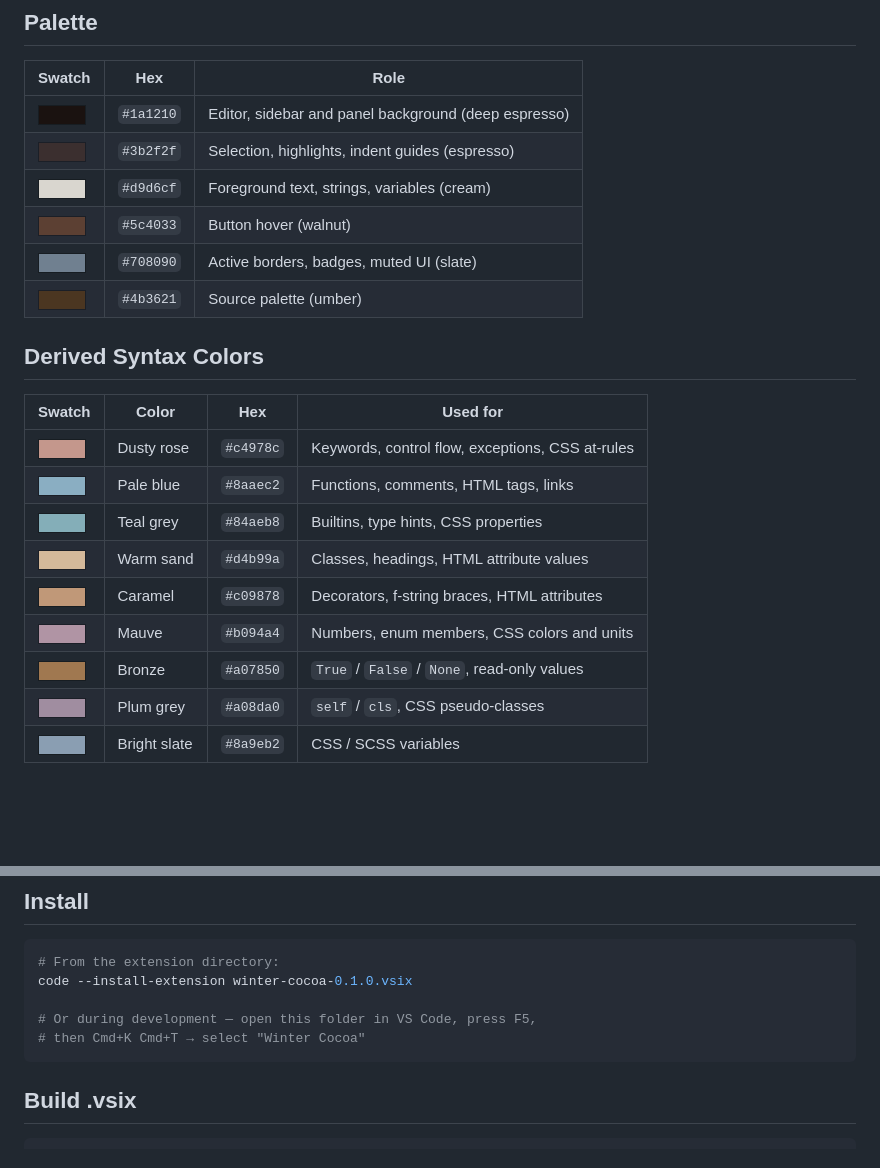
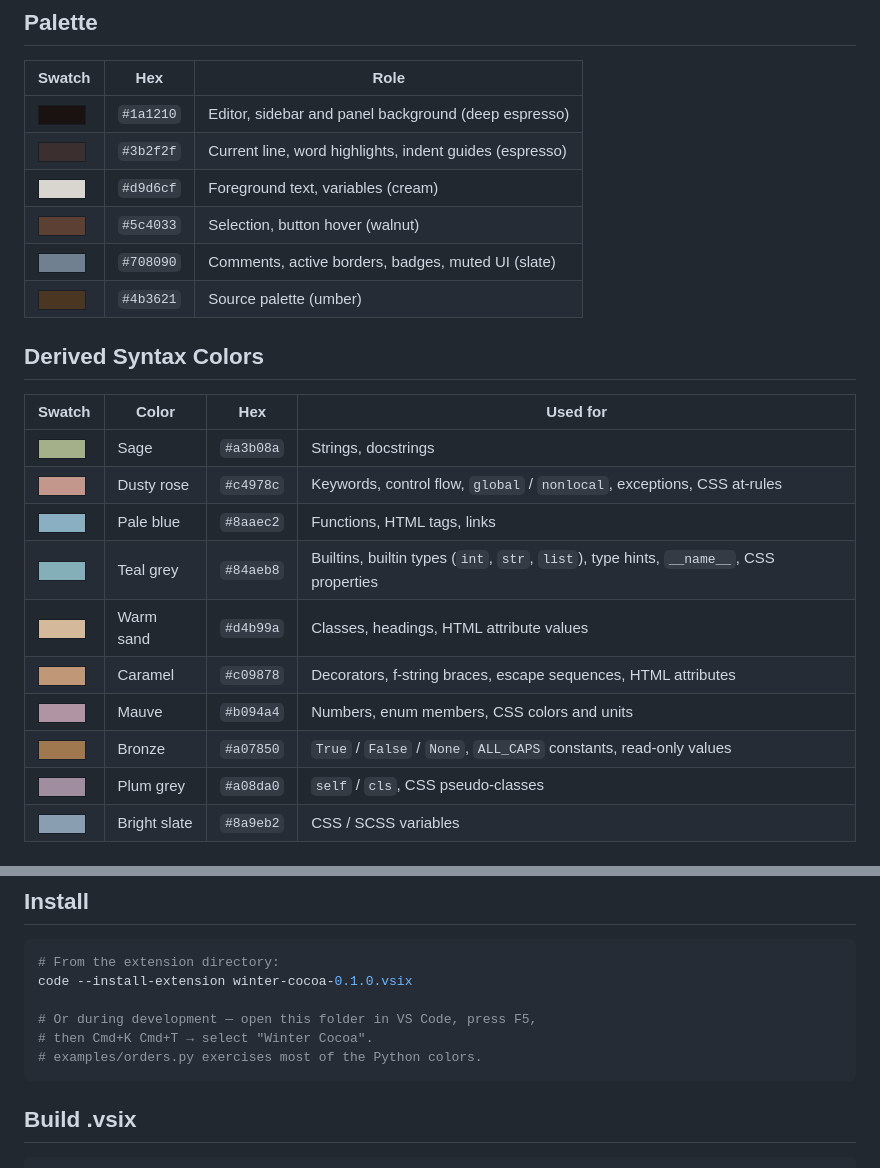
Before and after one commit to CKDarling/winter-cocoa-theme, a Markdown page: README.md, 2 parts joined by grey strips. GitHub-like rendering; pictures changed too: images/swatches/a3b08a.png (added); blank space fills up the shorter version.

````diff
--- a/README.md
+++ b/README.md
@@ -7,23 +7,24 @@ A warm, dark theme built from the **Manly Winter — Winter Cocoa** color palett
 | Swatch | Hex | Role |
 |--------|---------|------|
 | ![#1a1210](images/swatches/1a1210.png) | `#1a1210` | Editor, sidebar and panel background (deep espresso) |
-| ![#3b2f2f](images/swatches/3b2f2f.png) | `#3b2f2f` | Selection, highlights, indent guides (espresso) |
-| ![#d9d6cf](images/swatches/d9d6cf.png) | `#d9d6cf` | Foreground text, strings, variables (cream) |
-| ![#5c4033](images/swatches/5c4033.png) | `#5c4033` | Button hover (walnut) |
-| ![#708090](images/swatches/708090.png) | `#708090` | Active borders, badges, muted UI (slate) |
+| ![#3b2f2f](images/swatches/3b2f2f.png) | `#3b2f2f` | Current line, word highlights, indent guides (espresso) |
+| ![#d9d6cf](images/swatches/d9d6cf.png) | `#d9d6cf` | Foreground text, variables (cream) |
+| ![#5c4033](images/swatches/5c4033.png) | `#5c4033` | Selection, button hover (walnut) |
+| ![#708090](images/swatches/708090.png) | `#708090` | Comments, active borders, badges, muted UI (slate) |
 | ![#4b3621](images/swatches/4b3621.png) | `#4b3621` | Source palette (umber) |
 
 ## Derived Syntax Colors
 
 | Swatch | Color | Hex | Used for |
 |--------|-------|---------|----------|
-| ![#c4978c](images/swatches/c4978c.png) | Dusty rose | `#c4978c` | Keywords, control flow, exceptions, CSS at-rules |
-| ![#8aaec2](images/swatches/8aaec2.png) | Pale blue | `#8aaec2` | Functions, comments, HTML tags, links |
-| ![#84aeb8](images/swatches/84aeb8.png) | Teal grey | `#84aeb8` | Builtins, type hints, CSS properties |
+| ![#a3b08a](images/swatches/a3b08a.png) | Sage | `#a3b08a` | Strings, docstrings |
+| ![#c4978c](images/swatches/c4978c.png) | Dusty rose | `#c4978c` | Keywords, control flow, `global` / `nonlocal`, exceptions, CSS at-rules |
+| ![#8aaec2](images/swatches/8aaec2.png) | Pale blue | `#8aaec2` | Functions, HTML tags, links |
+| ![#84aeb8](images/swatches/84aeb8.png) | Teal grey | `#84aeb8` | Builtins, builtin types (`int`, `str`, `list`), type hints, `__name__`, CSS properties |
 | ![#d4b99a](images/swatches/d4b99a.png) | Warm sand | `#d4b99a` | Classes, headings, HTML attribute values |
-| ![#c09878](images/swatches/c09878.png) | Caramel | `#c09878` | Decorators, f-string braces, HTML attributes |
+| ![#c09878](images/swatches/c09878.png) | Caramel | `#c09878` | Decorators, f-string braces, escape sequences, HTML attributes |
 | ![#b094a4](images/swatches/b094a4.png) | Mauve | `#b094a4` | Numbers, enum members, CSS colors and units |
-| ![#a07850](images/swatches/a07850.png) | Bronze | `#a07850` | `True` / `False` / `None`, read-only values |
+| ![#a07850](images/swatches/a07850.png) | Bronze | `#a07850` | `True` / `False` / `None`, `ALL_CAPS` constants, read-only values |
 | ![#a08da0](images/swatches/a08da0.png) | Plum grey | `#a08da0` | `self` / `cls`, CSS pseudo-classes |
 | ![#8a9eb2](images/swatches/8a9eb2.png) | Bright slate | `#8a9eb2` | CSS / SCSS variables |
 
@@ -43,7 +44,8 @@ A warm, dark theme built from the **Manly Winter — Winter Cocoa** color palett
 code --install-extension winter-cocoa-0.1.0.vsix
 
 # Or during development — open this folder in VS Code, press F5,
-# then Cmd+K Cmd+T → select "Winter Cocoa"
+# then Cmd+K Cmd+T → select "Winter Cocoa".
+# examples/orders.py exercises most of the Python colors.
 ```
 
 ## Build .vsix
````
Also changed, not shown: 3 other files.
